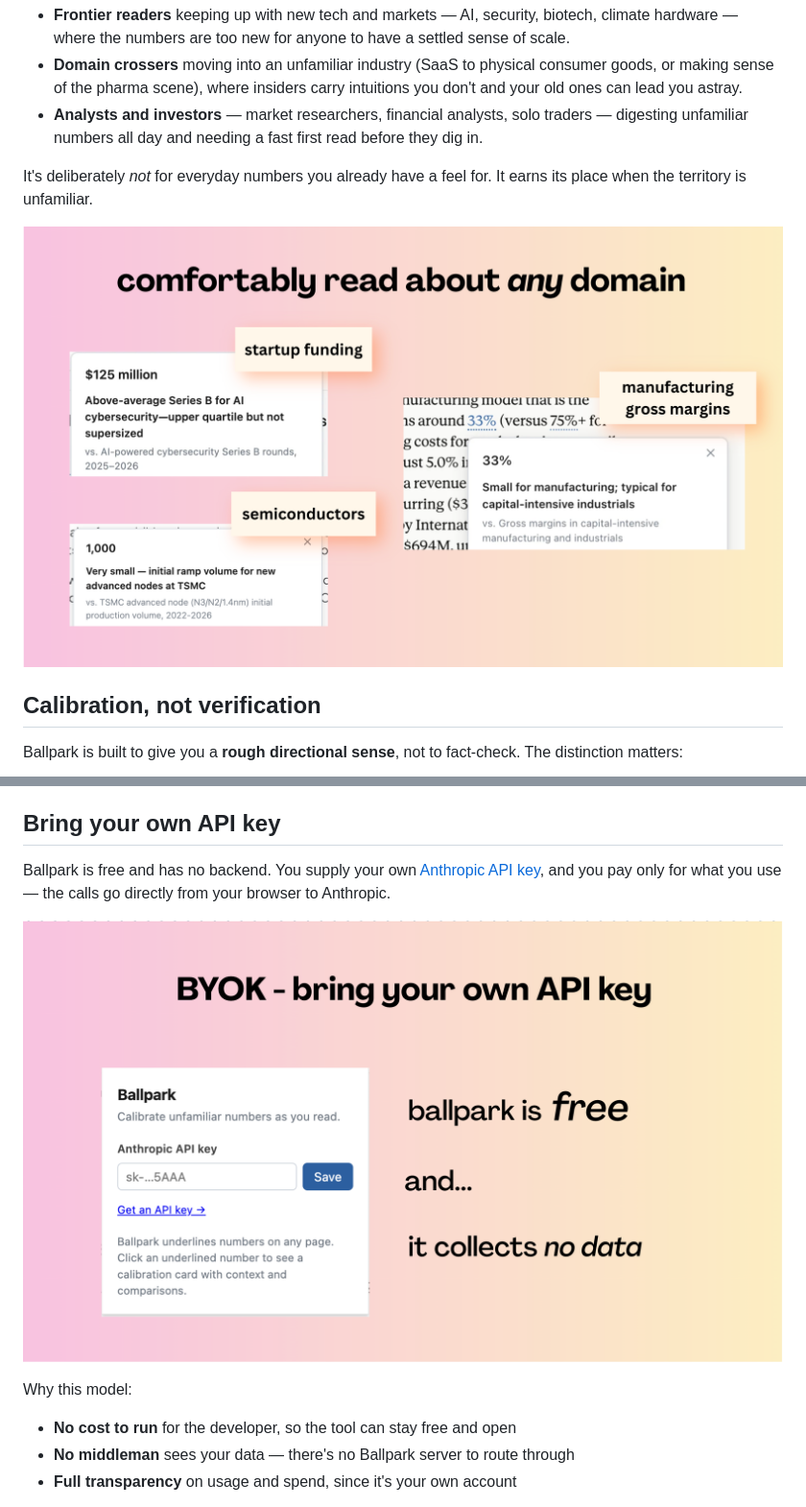
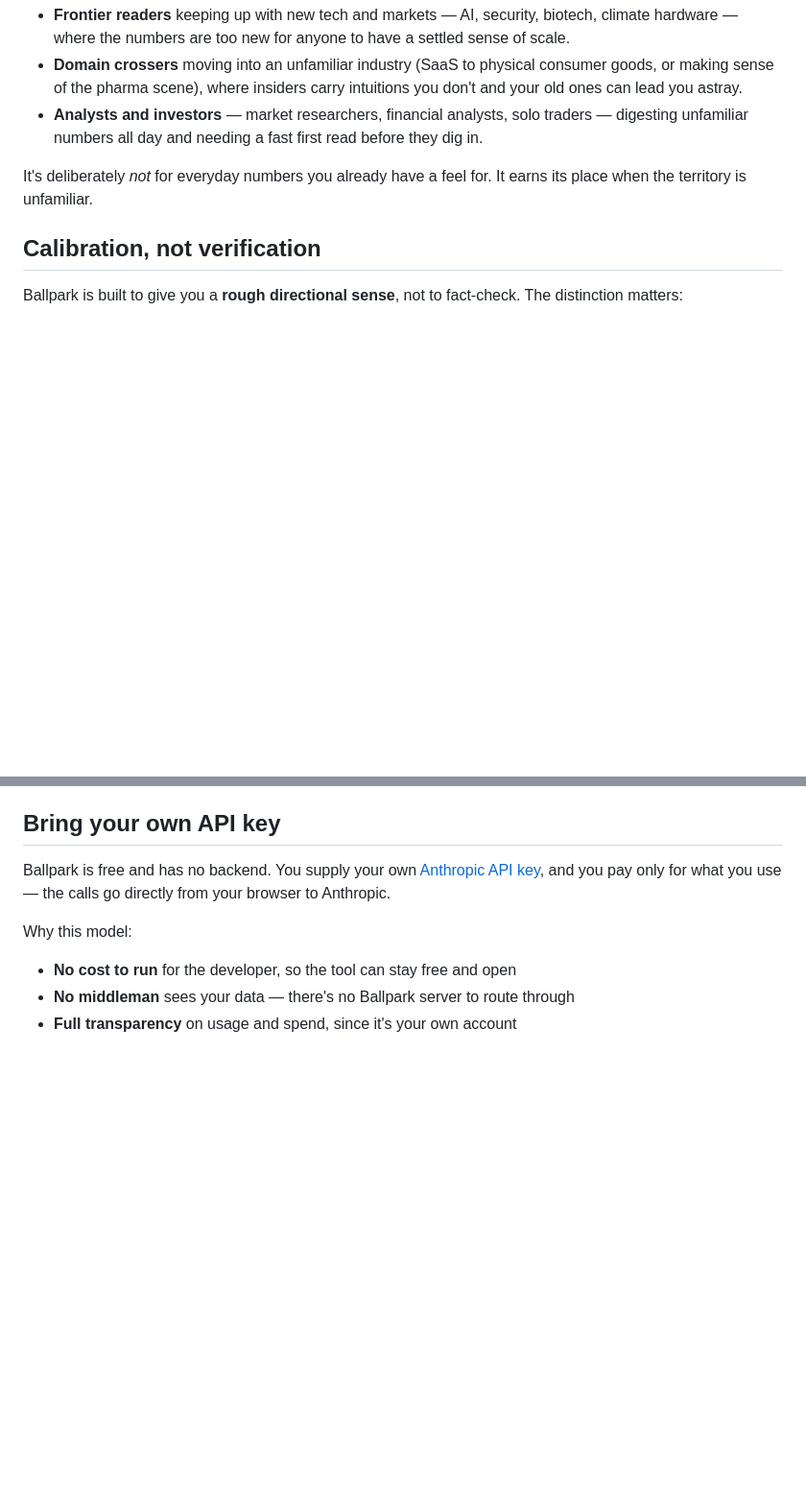
Before and after one commit to stephenie-l/ballpark, a Markdown page: README.md, 2 parts joined by grey strips. Shown at 96% size. Drawn GitHub-style; blank space fills up the shorter version.

```diff
--- a/README.md
+++ b/README.md
@@ -26,8 +26,6 @@ Ballpark is for people who read to understand and form a view, in territory wher
 - **Analysts and investors** — market researchers, financial analysts, solo traders — digesting unfamiliar numbers all day and needing a fast first read before they dig in.
 
 It's deliberately *not* for everyday numbers you already have a feel for. It earns its place when the territory is unfamiliar.
-
-![Ballpark cards across domains — startup funding, semiconductors, and manufacturing gross margins](assets/screenshots/domains.png)
 
 ## Calibration, not verification
 
@@ -66,8 +64,6 @@ No data passes through any server but Anthropic's, and that call is made with *y
 ## Bring your own API key
 
 Ballpark is free and has no backend. You supply your own [Anthropic API key](https://console.anthropic.com/), and you pay only for what you use — the calls go directly from your browser to Anthropic.
-
-![Ballpark popup for pasting your Anthropic API key — free, and collects no data](assets/screenshots/byok.png)
 
 Why this model:
 
```
